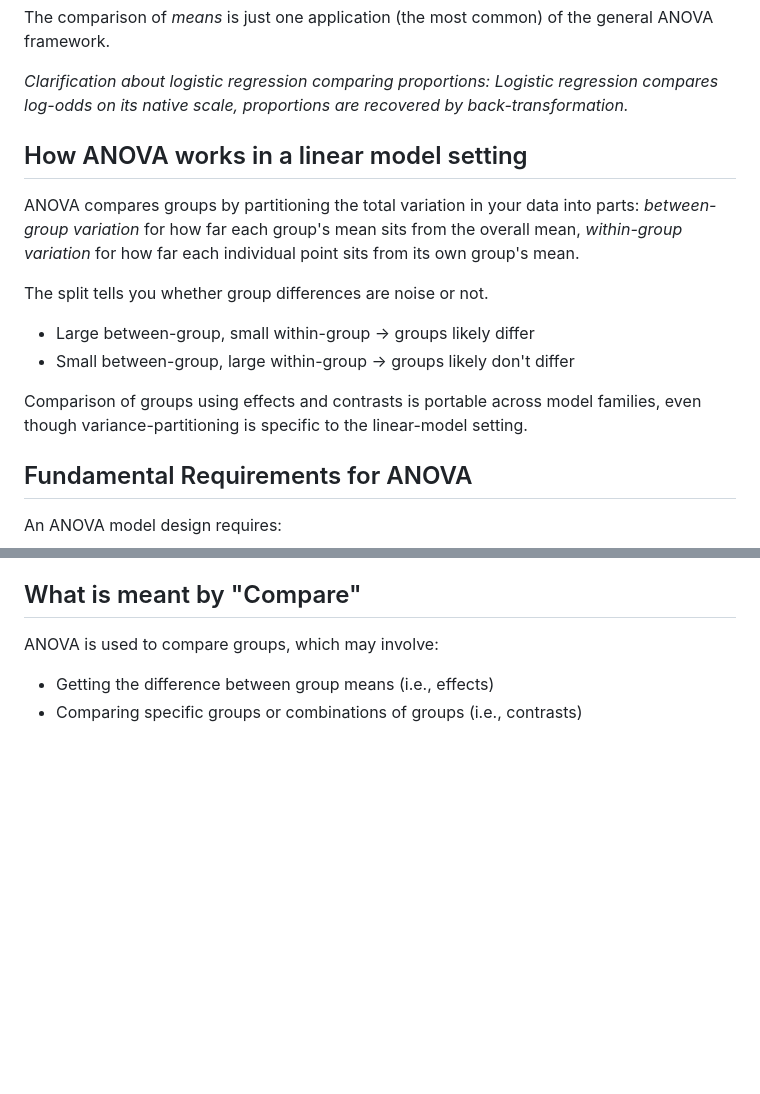
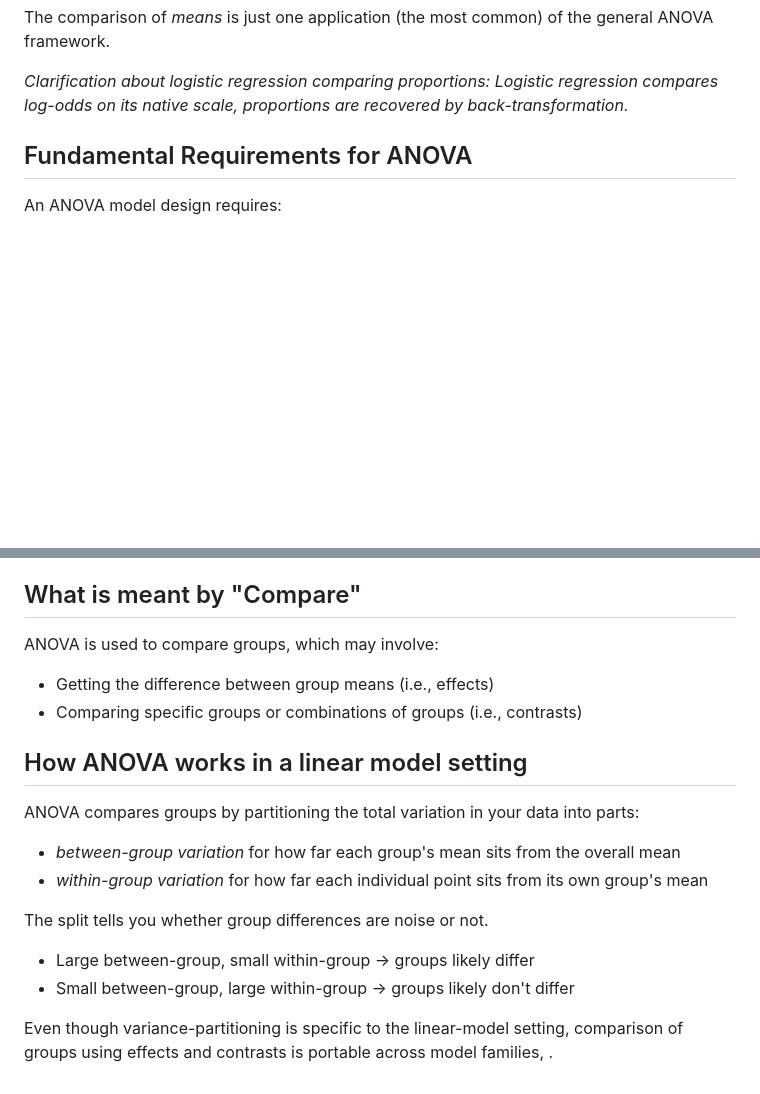
Before and after one commit to jpbisciotti/anova, a Markdown page: 01-what-is-anova.md, 2 parts joined by grey strips. Rendered like a GitHub page; blank space fills up the shorter version.

```diff
--- a/01-what-is-anova.md
+++ b/01-what-is-anova.md
@@ -33,16 +33,6 @@ ANOVA often is introduced as "a test to compare the *means* of two or more group
 The comparison of *means* is just one application (the most common) of the general ANOVA framework.
 
 *Clarification about logistic regression comparing proportions: Logistic regression compares log-odds on its native scale, proportions are recovered by back-transformation.*
-
-## How ANOVA works in a linear model setting
-
-ANOVA compares groups by partitioning the total variation in your data into parts: *between-group variation* for how far each group's mean sits from the overall mean, *within-group variation* for how far each individual point sits from its own group's mean.
-
-The split tells you whether group differences are noise or not.
-- Large between-group, small within-group → groups likely differ
-- Small between-group, large within-group → groups likely don't differ
-
-Comparison of groups using effects and contrasts is portable across model families, even though variance-partitioning is specific to the linear-model setting.
 
 ## Fundamental Requirements for ANOVA
 
@@ -91,3 +81,15 @@ ANOVA is a structure statistical framework, which may include these steps:
 ANOVA is used to compare groups, which may involve:
 - Getting the difference between group means (i.e., effects)
 - Comparing specific groups or combinations of groups (i.e., contrasts)
+
+## How ANOVA works in a linear model setting
+
+ANOVA compares groups by partitioning the total variation in your data into parts:
+- *between-group variation* for how far each group's mean sits from the overall mean
+- *within-group variation* for how far each individual point sits from its own group's mean
+
+The split tells you whether group differences are noise or not.
+- Large between-group, small within-group → groups likely differ
+- Small between-group, large within-group → groups likely don't differ
+
+Even though variance-partitioning is specific to the linear-model setting, comparison of groups using effects and contrasts is portable across model families, .
```
